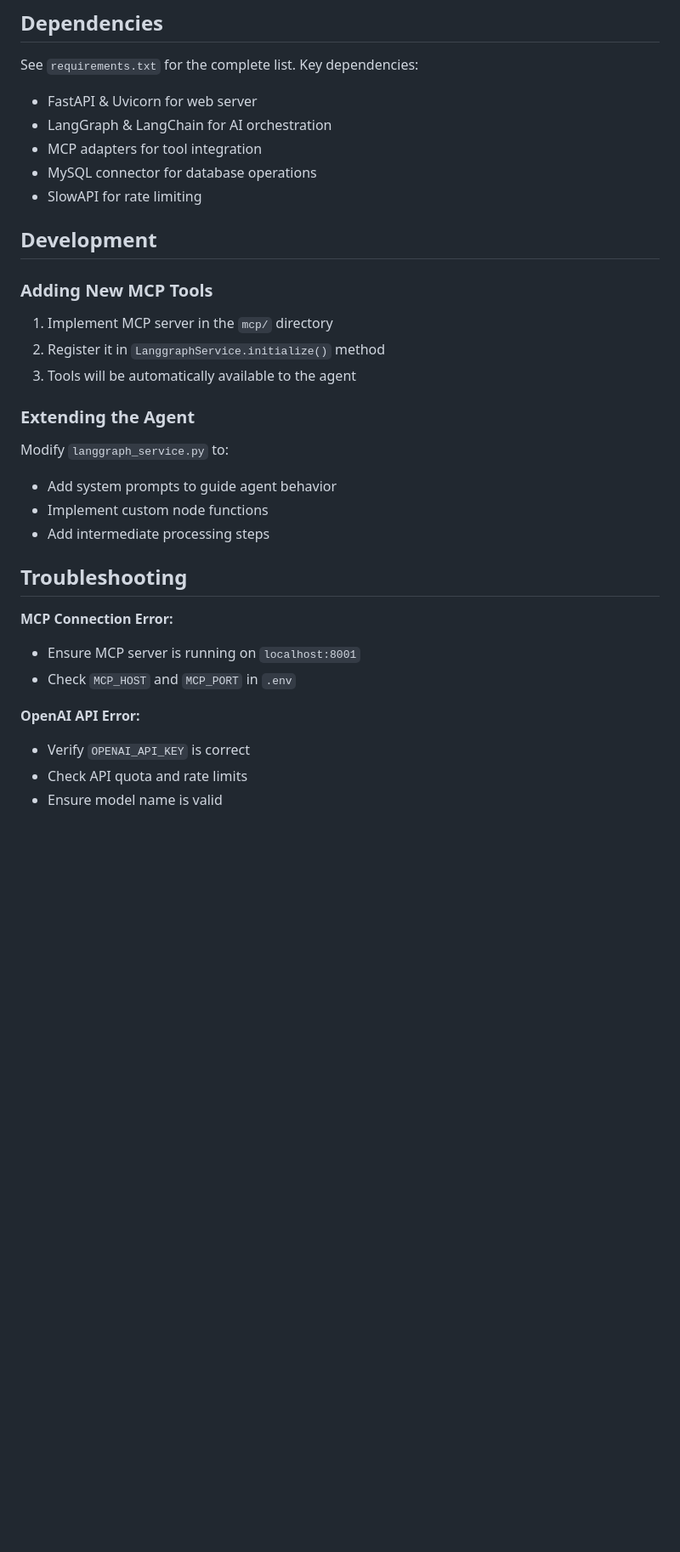
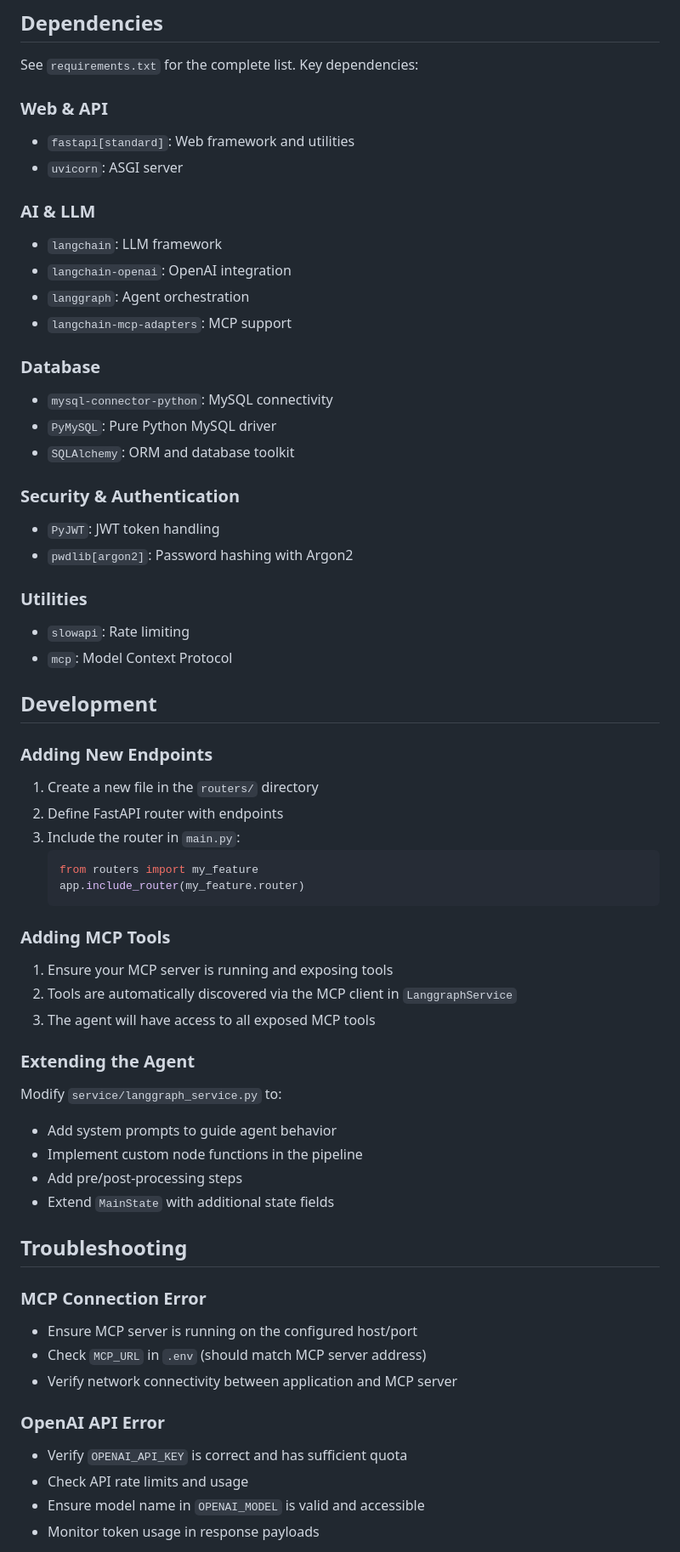
Before and after one commit to indvx/ai-agent-with-mcp, a Markdown page: README.md, the part around one of its changes. Shown at 85% size. Rendered like a GitHub page; blank space fills up the shorter version.

Commit message:
Update README to reflect current project structure and implementation

````diff
--- a/README.md
+++ b/README.md
@@ -205,35 +248,66 @@ The `/chat` endpoint is rate limited to **5 requests per minute** per IP address
 ## Dependencies
 
 See `requirements.txt` for the complete list. Key dependencies:
-- FastAPI & Uvicorn for web server
-- LangGraph & LangChain for AI orchestration
-- MCP adapters for tool integration
-- MySQL connector for database operations
-- SlowAPI for rate limiting
+
+### Web & API
+- `fastapi[standard]`: Web framework and utilities
+- `uvicorn`: ASGI server
+
+### AI & LLM
+- `langchain`: LLM framework
+- `langchain-openai`: OpenAI integration
+- `langgraph`: Agent orchestration
+- `langchain-mcp-adapters`: MCP support
+
+### Database
+- `mysql-connector-python`: MySQL connectivity
+- `PyMySQL`: Pure Python MySQL driver
+- `SQLAlchemy`: ORM and database toolkit
+
+### Security & Authentication
+- `PyJWT`: JWT token handling
+- `pwdlib[argon2]`: Password hashing with Argon2
+
+### Utilities
+- `slowapi`: Rate limiting
+- `mcp`: Model Context Protocol
 
 ## Development
 
-### Adding New MCP Tools
+### Adding New Endpoints
 
-1. Implement MCP server in the `mcp/` directory
-2. Register it in `LanggraphService.initialize()` method
-3. Tools will be automatically available to the agent
+1. Create a new file in the `routers/` directory
+2. Define FastAPI router with endpoints
+3. Include the router in `main.py`:
+   ```python
+   from routers import my_feature
+   app.include_router(my_feature.router)
+   ```
+
+### Adding MCP Tools
+
+1. Ensure your MCP server is running and exposing tools
+2. Tools are automatically discovered via the MCP client in `LanggraphService`
+3. The agent will have access to all exposed MCP tools
 
 ### Extending the Agent
 
-Modify `langgraph_service.py` to:
+Modify `service/langgraph_service.py` to:
 - Add system prompts to guide agent behavior
-- Implement custom node functions
-- Add intermediate processing steps
+- Implement custom node functions in the pipeline
+- Add pre/post-processing steps
+- Extend `MainState` with additional state fields
 
 ## Troubleshooting
 
-**MCP Connection Error:**
-- Ensure MCP server is running on `localhost:8001`
-- Check `MCP_HOST` and `MCP_PORT` in `.env`
+### MCP Connection Error
+- Ensure MCP server is running on the configured host/port
+- Check `MCP_URL` in `.env` (should match MCP server address)
+- Verify network connectivity between application and MCP server
 
-**OpenAI API Error:**
-- Verify `OPENAI_API_KEY` is correct
-- Check API quota and rate limits
-- Ensure model name is valid
+### OpenAI API Error
+- Verify `OPENAI_API_KEY` is correct and has sufficient quota
+- Check API rate limits and usage
+- Ensure model name in `OPENAI_MODEL` is valid and accessible
+- Monitor token usage in response payloads
 
````
Also changed, not shown: other parts of README.md (+106 -56 lines).
